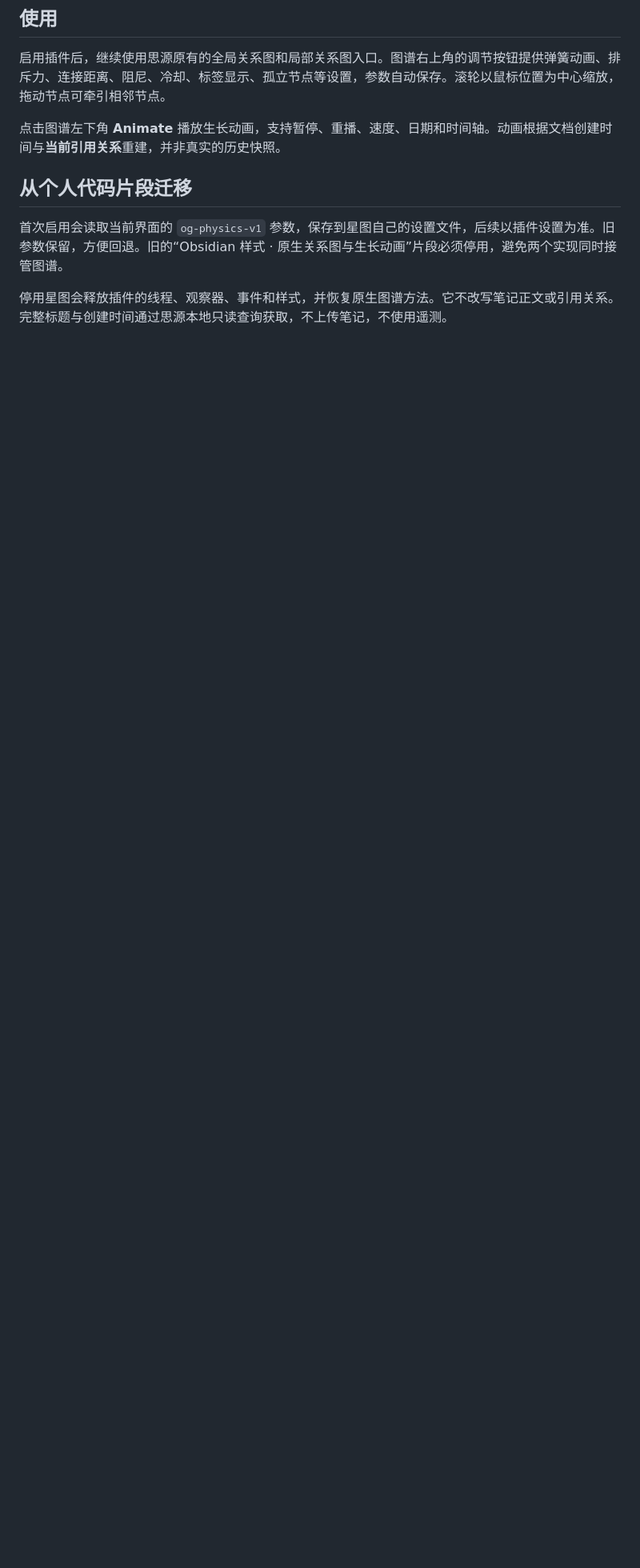
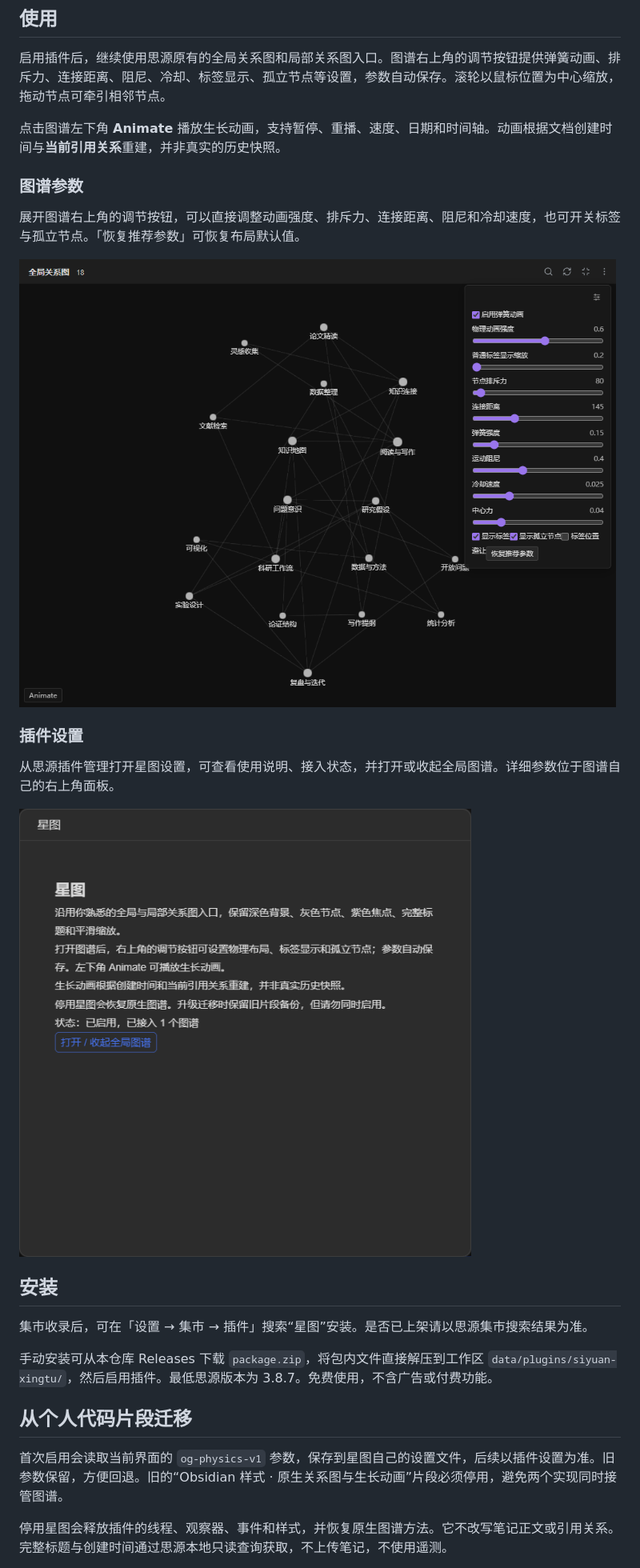
Before and after one commit to yueyangcode/siyuan-xingtu, a Markdown page: README.md, the part around one of its changes. Shown at 80% size. Rendered like a GitHub page; pictures changed too: docs/images/graph-settings.png (added), docs/images/plugin-settings.png (added); blank space fills up the shorter version.

Commit message:
Prepare Xingtu 0.1.1 with actual graph screenshots

```diff
--- a/README.md
+++ b/README.md
@@ -7,6 +11,24 @@
 启用插件后，继续使用思源原有的全局关系图和局部关系图入口。图谱右上角的调节按钮提供弹簧动画、排斥力、连接距离、阻尼、冷却、标签显示、孤立节点等设置，参数自动保存。滚轮以鼠标位置为中心缩放，拖动节点可牵引相邻节点。
 
 点击图谱左下角 **Animate** 播放生长动画，支持暂停、重播、速度、日期和时间轴。动画根据文档创建时间与**当前引用关系**重建，并非真实的历史快照。
+
+### 图谱参数
+
+展开图谱右上角的调节按钮，可以直接调整动画强度、排斥力、连接距离、阻尼和冷却速度，也可开关标签与孤立节点。「恢复推荐参数」可恢复布局默认值。
+
+![实际图谱与显示、物理参数面板](docs/images/graph-settings.png)
+
+### 插件设置
+
+从思源插件管理打开星图设置，可查看使用说明、接入状态，并打开或收起全局图谱。详细参数位于图谱自己的右上角面板。
+
+![星图插件设置与状态界面](docs/images/plugin-settings.png)
+
+## 安装
+
+集市收录后，可在「设置 → 集市 → 插件」搜索“星图”安装。是否已上架请以思源集市搜索结果为准。
+
+手动安装可从本仓库 Releases 下载 `package.zip`，将包内文件直接解压到工作区 `data/plugins/siyuan-xingtu/`，然后启用插件。最低思源版本为 3.8.7。免费使用，不含广告或付费功能。
 
 ## 从个人代码片段迁移
 
```
Also changed, not shown: other parts of README.md (+4 -0 lines), docs/TESTING.md (+2 -0 lines), docs/images/graph.png (added), preview.png, 5 other files.
